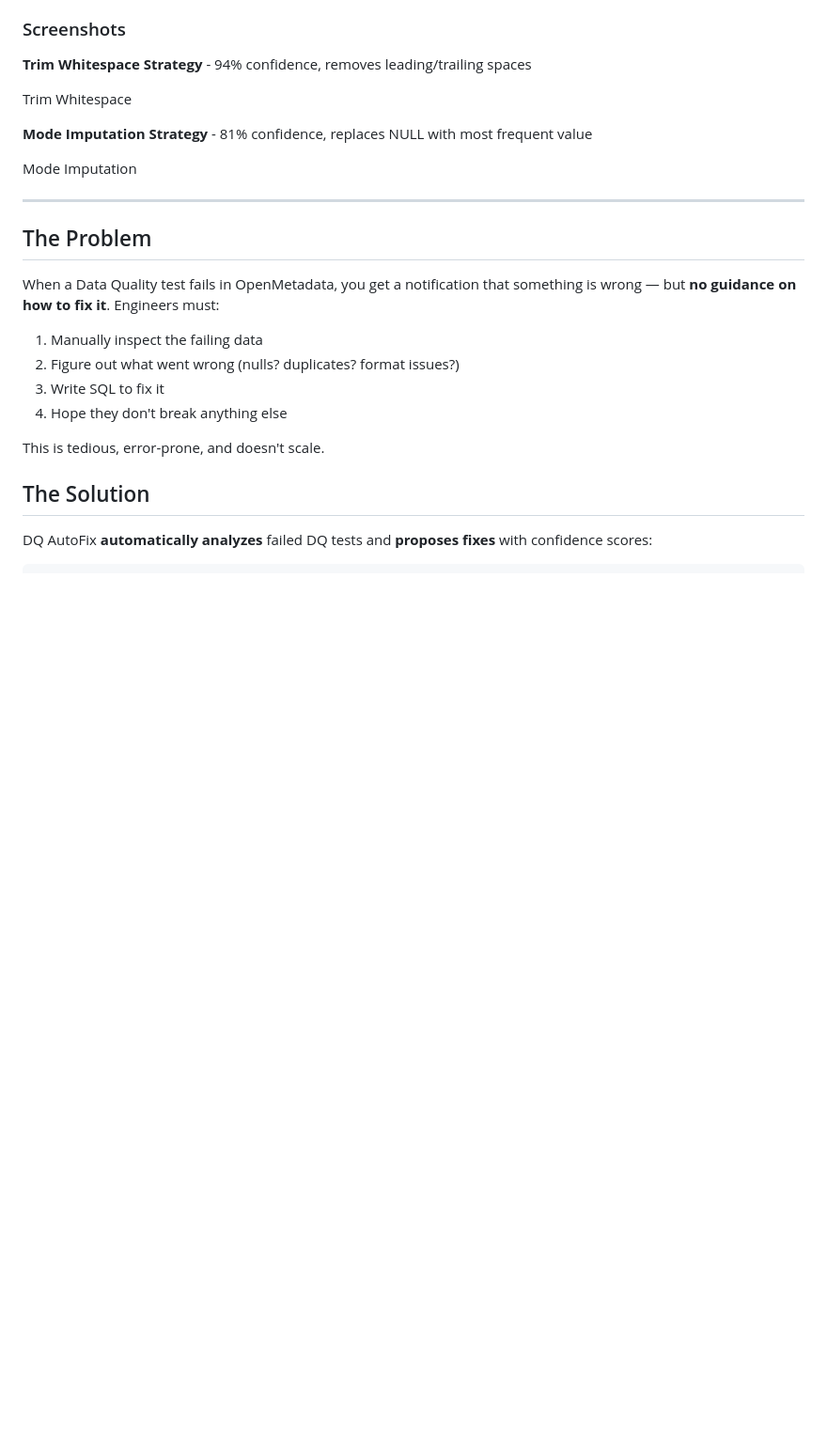
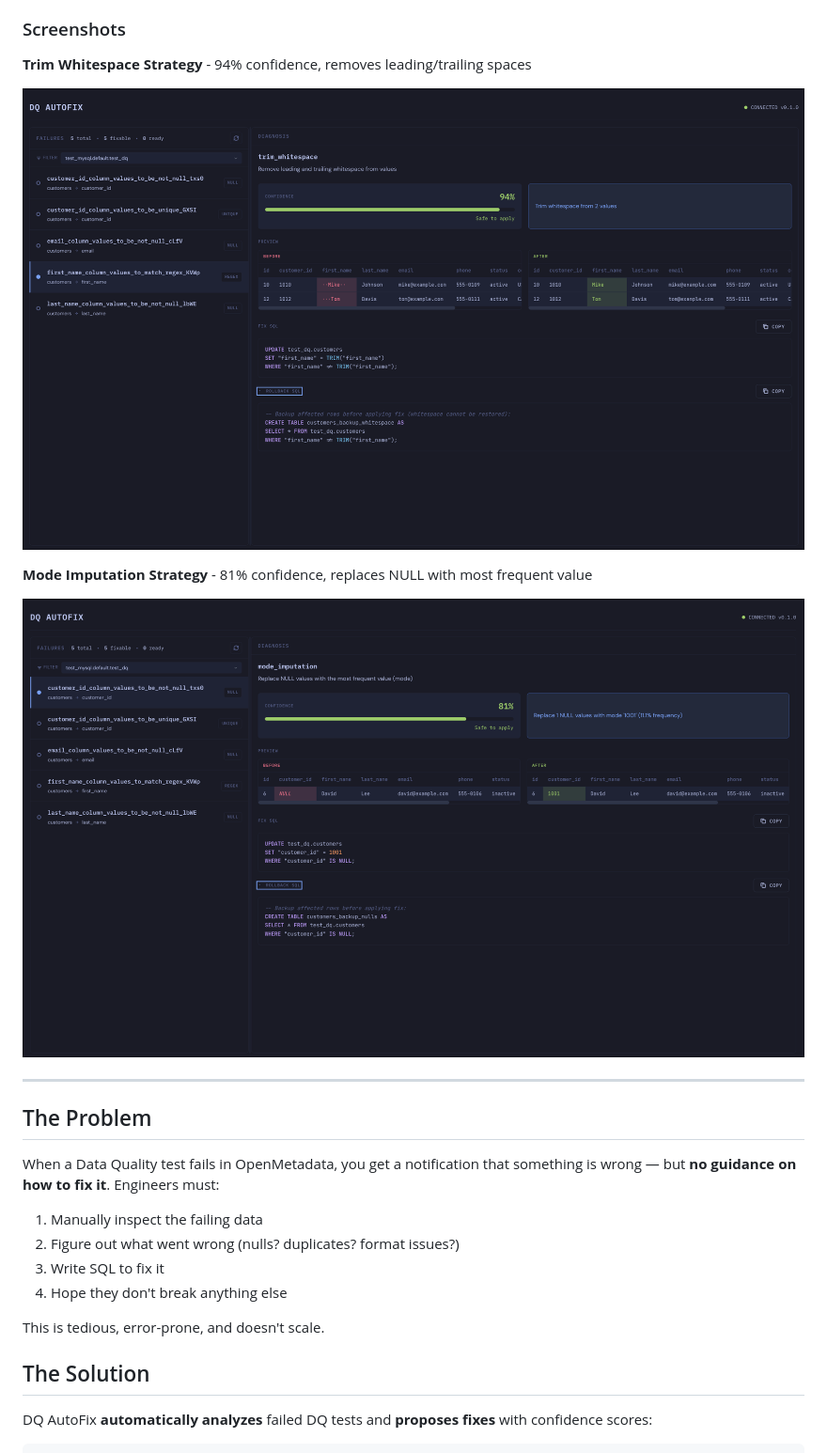
Before and after one commit to PPRAMANIK62/openmetadata-dq-autofix, a Markdown page: README.md, the part around the change. Shown at 94% size. Rendered like a GitHub page; blank space fills up the shorter version.

Commit message:
chore: fix readme images

```diff
--- a/README.md
+++ b/README.md
@@ -21,11 +21,11 @@
 
 **Trim Whitespace Strategy** - 94% confidence, removes leading/trailing spaces
 
-Trim Whitespace
+![Trim Whitespace](assets/screenshot-trim-whitespace.png)
 
 **Mode Imputation Strategy** - 81% confidence, replaces NULL with most frequent value
 
-Mode Imputation
+![Mode Imputation](assets/screenshot-mode-imputation.png)
 
 ---
 
```
